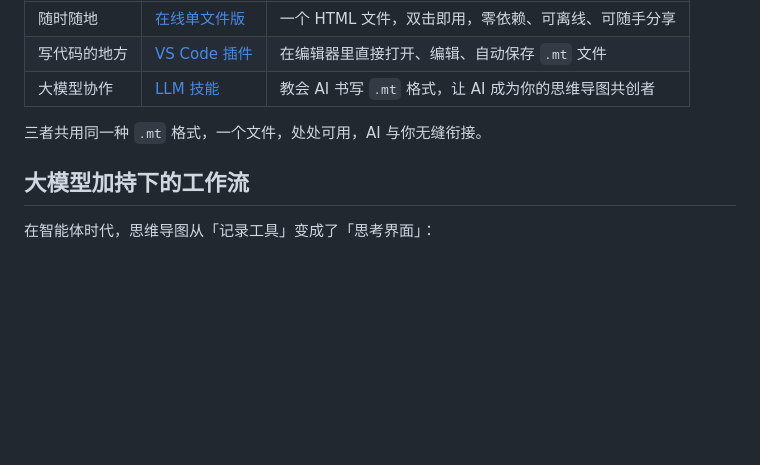
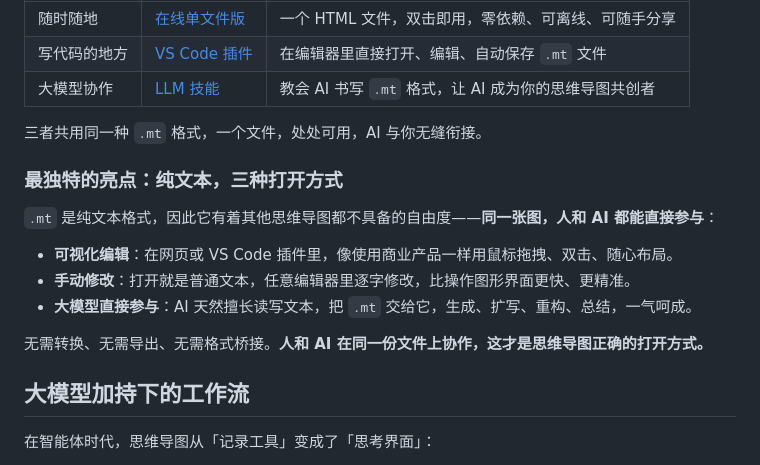
Before and after one commit to topcss/mindmap, a Markdown page: README.md, the part around the change. Rendered like a GitHub page; blank space fills up the shorter version.

Commit message:
docs: 补充纯文本三种打开方式的亮点

```diff
--- a/README.md
+++ b/README.md
@@ -27,6 +27,16 @@
 | 大模型协作 | [LLM 技能](./skills/mindmap-format/) | 教会 AI 书写 `.mt` 格式，让 AI 成为你的思维导图共创者 |
 
 三者共用同一种 `.mt` 格式，一个文件，处处可用，AI 与你无缝衔接。
+
+### 最独特的亮点：纯文本，三种打开方式
+
+`.mt` 是纯文本格式，因此它有着其他思维导图都不具备的自由度——**同一张图，人和 AI 都能直接参与**：
+
+- **可视化编辑**：在网页或 VS Code 插件里，像使用商业产品一样用鼠标拖拽、双击、随心布局。
+- **手动修改**：打开就是普通文本，任意编辑器里逐字修改，比操作图形界面更快、更精准。
+- **大模型直接参与**：AI 天然擅长读写文本，把 `.mt` 交给它，生成、扩写、重构、总结，一气呵成。
+
+无需转换、无需导出、无需格式桥接。**人和 AI 在同一份文件上协作，这才是思维导图正确的打开方式。**
 
 ## 大模型加持下的工作流
 
```
